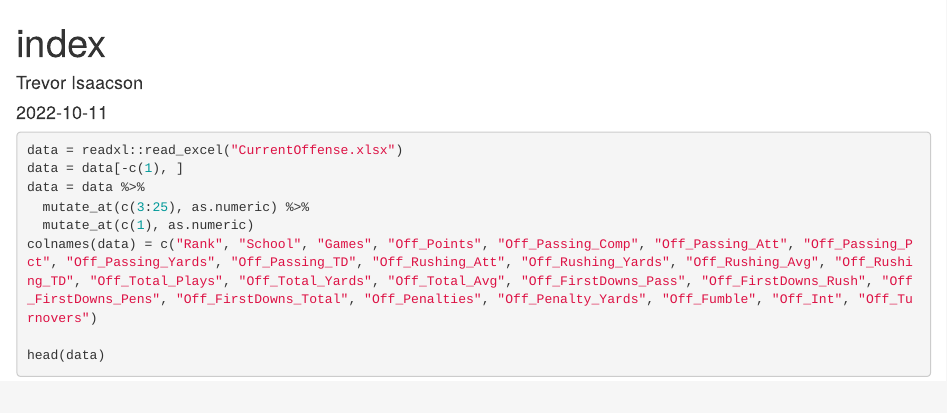
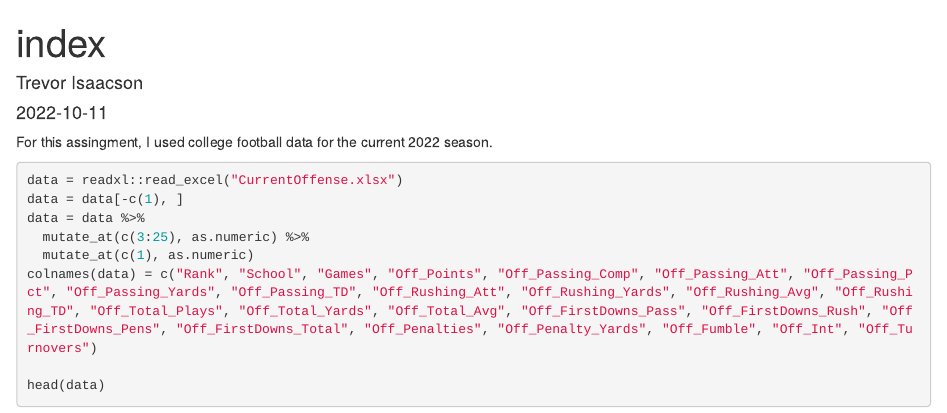
Before and after one commit to staa566-csu/tables-trevorisaacson3, an R Markdown document (index.Rmd): the page in a window 1100 px wide, from its top. The pictures show the output file index.html that the author committed with the source, opened offline.

Commit message:
start writing

````diff
--- a/index.Rmd
+++ b/index.Rmd
@@ -11,6 +11,12 @@ library(knitr)
 library(kableExtra)
 library(dplyr)
 ```
+
+For this assingment, I used college football data for the current 2022 season.  https://www.sports-reference.com/cfb/years/2022-team-offense.html
+
+
+
+
 
 ```{r message=FALSE}
 data = readxl::read_excel("CurrentOffense.xlsx")
````
Also changed, not shown: index.html.
